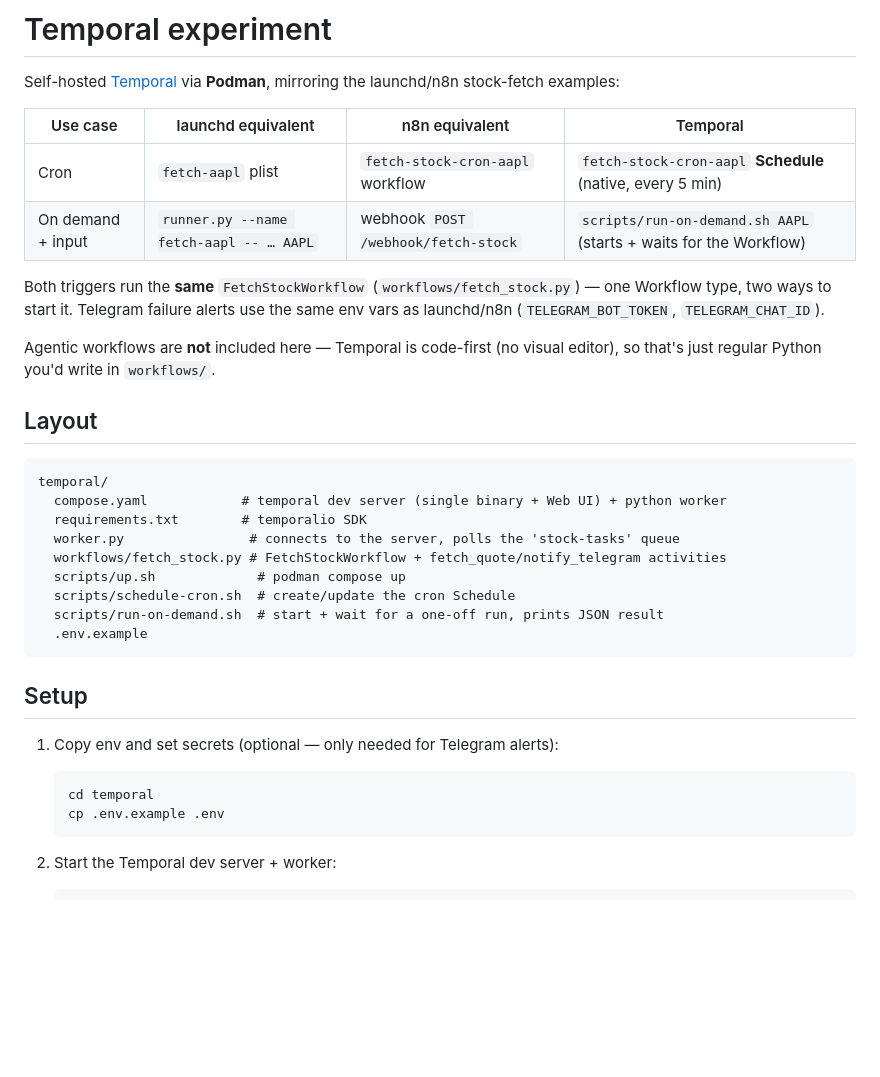
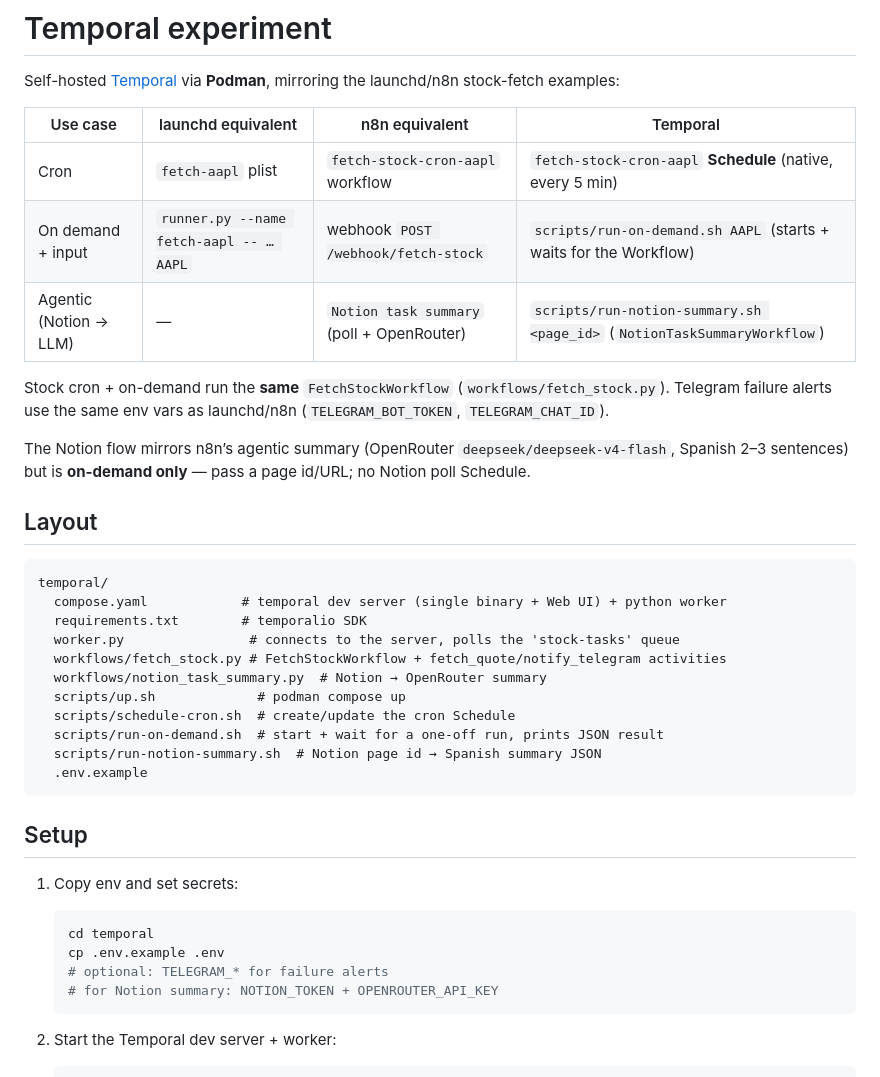
Before and after one commit to juandspy/finding-a-workflow-app, a Markdown page: temporal/README.md, the part around one of its changes. Rendered like a GitHub page; blank space fills up the shorter version.

````diff
--- a/temporal/README.md
+++ b/temporal/README.md
@@ -6,10 +6,11 @@ Self-hosted [Temporal](https://temporal.io/) via **Podman**, mirroring the launc
 | -------- | ------------------- | -------------- | -------- |
 | Cron | `fetch-aapl` plist | `fetch-stock-cron-aapl` workflow | `fetch-stock-cron-aapl` **Schedule** (native, every 5 min) |
 | On demand + input | `runner.py --name fetch-aapl -- … AAPL` | webhook `POST /webhook/fetch-stock` | `scripts/run-on-demand.sh AAPL` (starts + waits for the Workflow) |
+| Agentic (Notion → LLM) | — | `Notion task summary` (poll + OpenRouter) | `scripts/run-notion-summary.sh <page_id>` (`NotionTaskSummaryWorkflow`) |
 
-Both triggers run the **same** `FetchStockWorkflow` (`workflows/fetch_stock.py`) — one Workflow type, two ways to start it. Telegram failure alerts use the same env vars as launchd/n8n (`TELEGRAM_BOT_TOKEN`, `TELEGRAM_CHAT_ID`).
+Stock cron + on-demand run the **same** `FetchStockWorkflow` (`workflows/fetch_stock.py`). Telegram failure alerts use the same env vars as launchd/n8n (`TELEGRAM_BOT_TOKEN`, `TELEGRAM_CHAT_ID`).
 
-Agentic workflows are **not** included here — Temporal is code-first (no visual editor), so that's just regular Python you'd write in `workflows/`.
+The Notion flow mirrors n8n’s agentic summary (OpenRouter `deepseek/deepseek-v4-flash`, Spanish 2–3 sentences) but is **on-demand only** — pass a page id/URL; no Notion poll Schedule.
 
 ## Layout
 
@@ -19,19 +20,23 @@ temporal/
   requirements.txt        # temporalio SDK
   worker.py                # connects to the server, polls the 'stock-tasks' queue
   workflows/fetch_stock.py # FetchStockWorkflow + fetch_quote/notify_telegram activities
+  workflows/notion_task_summary.py  # Notion → OpenRouter summary
   scripts/up.sh             # podman compose up
   scripts/schedule-cron.sh  # create/update the cron Schedule
   scripts/run-on-demand.sh  # start + wait for a one-off run, prints JSON result
+  scripts/run-notion-summary.sh  # Notion page id → Spanish summary JSON
   .env.example
 ```
 
 ## Setup
 
-1. Copy env and set secrets (optional — only needed for Telegram alerts):
+1. Copy env and set secrets:
 
    ```bash
    cd temporal
    cp .env.example .env
+   # optional: TELEGRAM_* for failure alerts
+   # for Notion summary: NOTION_TOKEN + OPENROUTER_API_KEY
    ```
 
 2. Start the Temporal dev server + worker:
````
Also changed, not shown: other parts of temporal/README.md (+50 -0 lines), README.md (+8 -1 lines), launchd/README.md (+2 -0 lines), temporal/images/workflows.png (added), 5 other files.
